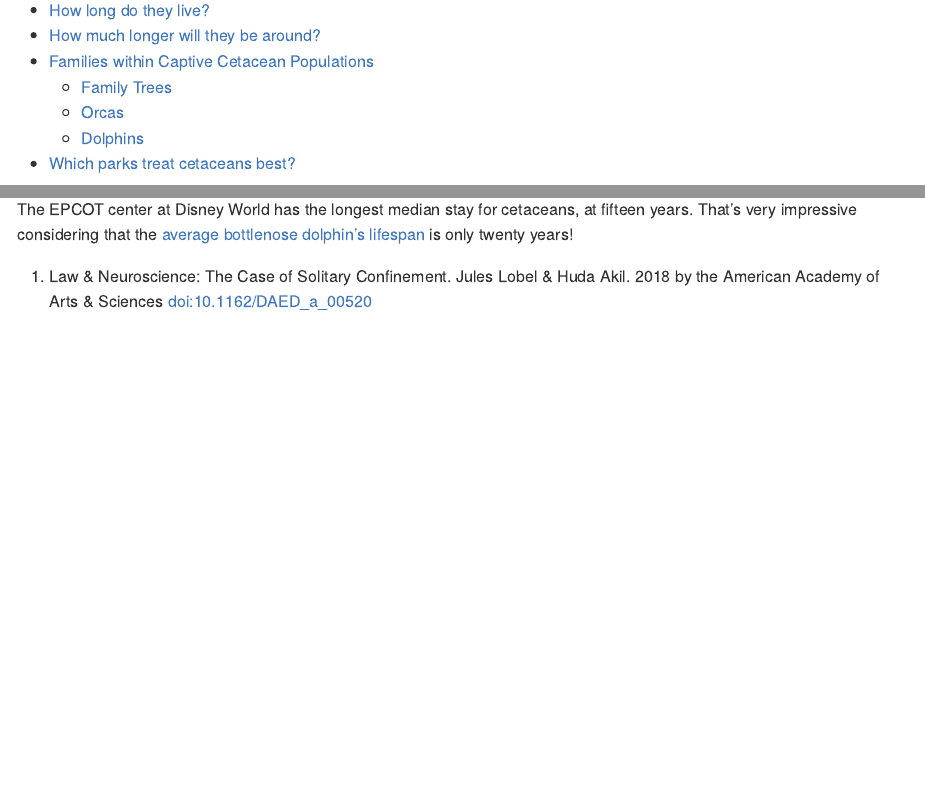
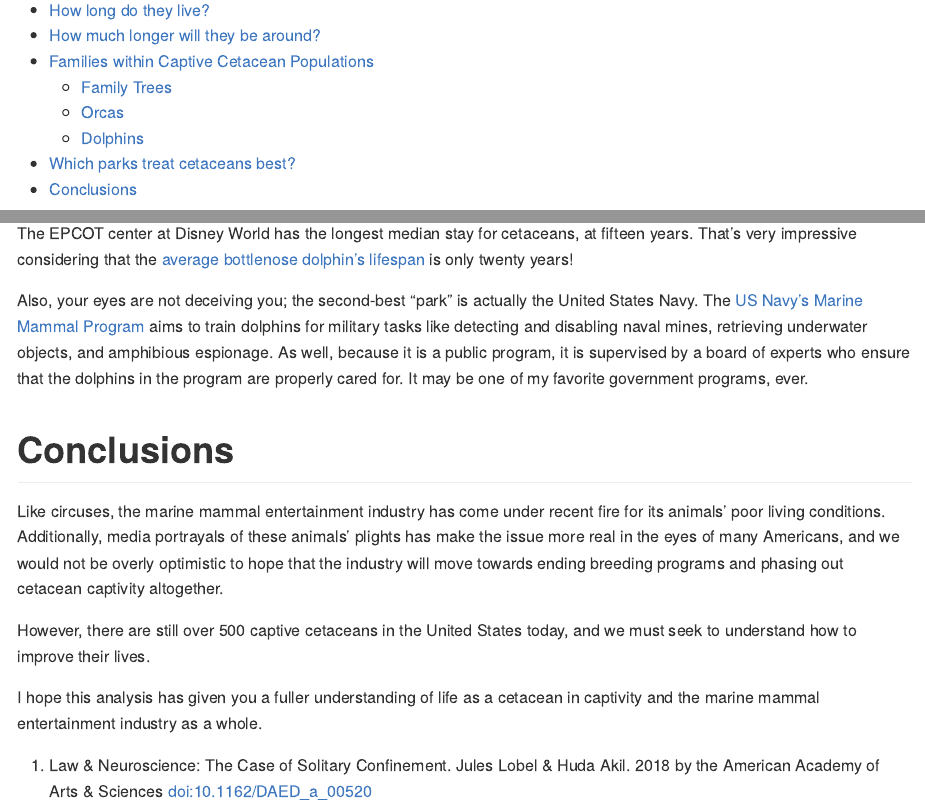
Before and after one commit to callanhoskins/captive-cetaceans, an R Markdown document (reports/final-report.Rmd): the page in a window 1100 px wide, from 200 px down, and a second part further down, joined at a grey line. The pictures show the output file reports/final-report.md that the author committed with the source, drawn offline in the style of GitHub; long lines of code are wrapped.

Commit message:
Added conclusion

````diff
--- a/reports/final-report.Rmd
+++ b/reports/final-report.Rmd
@@ -728,3 +728,13 @@ transfer_data_parks %>%
 ```
 
 The EPCOT center at Disney World has the longest median stay for cetaceans, at fifteen years. That's very impressive considering that the [average bottlenose dolphin's lifespan](https://www.fisheries.noaa.gov/species/common-bottlenose-dolphin) is only twenty years!
+
+Also, your eyes are not deceiving you; the second-best "park" is actually the United States Navy. The [US Navy's Marine Mammal Program](https://www.public.navy.mil/navwar/NIWC-Pacific/technology/Pages/mammals.aspx) aims to train dolphins for military tasks like detecting and disabling naval mines, retrieving underwater objects, and amphibious espionage. As well, because it is a public program, it is supervised by a board of experts who ensure that the dolphins in the program are properly cared for. It may be one of my favorite government programs, ever.
+
+# Conclusions
+
+Like circuses, the marine mammal entertainment industry has come under recent fire for its animals' poor living conditions. Additionally, media portrayals of these animals' plights has make the issue more real in the eyes of many Americans, and we would not be overly optimistic to hope that the industry will move towards ending breeding programs and phasing out cetacean captivity altogether.
+
+However, there are still over 500 captive cetaceans in the United States today, and we must seek to understand how to improve their lives.
+
+I hope this analysis has given you a fuller understanding of life as a cetacean in captivity and the marine mammal entertainment industry as a whole.
````
Also changed, not shown: reports/final-report.md.
